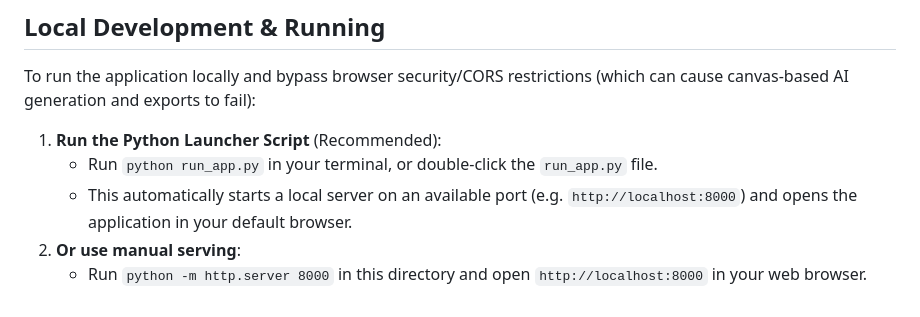
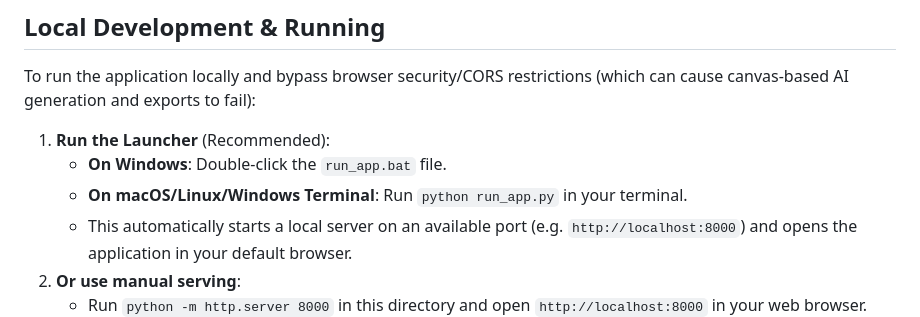
Before and after one commit to markirgang/landscapepro, a Markdown page: README.md, the part around the change. GitHub-like rendering.

Commit message:
Update README.md with batch file instructions

```diff
--- a/README.md
+++ b/README.md
@@ -33,8 +33,9 @@ The application is completely self-contained, lightweight, and runs directly in
 
 To run the application locally and bypass browser security/CORS restrictions (which can cause canvas-based AI generation and exports to fail):
 
-1. **Run the Python Launcher Script** (Recommended):
-   - Run `python run_app.py` in your terminal, or double-click the `run_app.py` file.
+1. **Run the Launcher** (Recommended):
+   - **On Windows**: Double-click the `run_app.bat` file.
+   - **On macOS/Linux/Windows Terminal**: Run `python run_app.py` in your terminal.
    - This automatically starts a local server on an available port (e.g. `http://localhost:8000`) and opens the application in your default browser.
 2. **Or use manual serving**:
    - Run `python -m http.server 8000` in this directory and open `http://localhost:8000` in your web browser.
```
